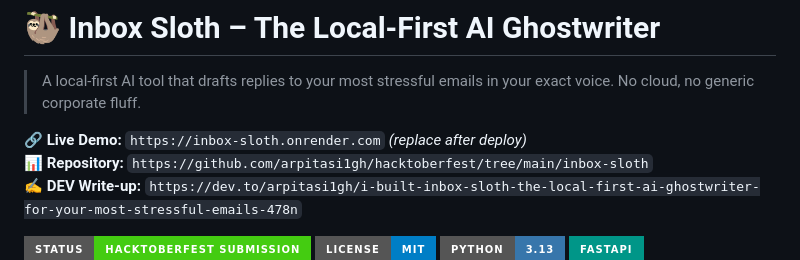
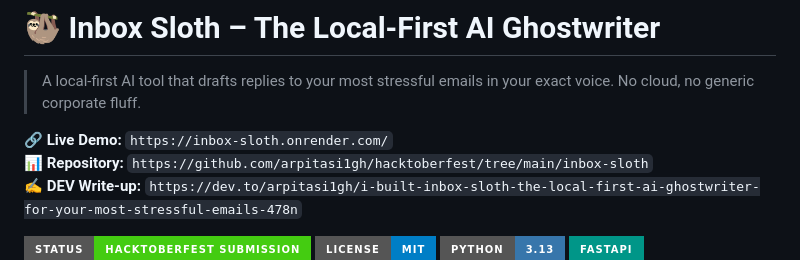
Before and after one commit to arpitasi1gh/hacktoberfest, a Markdown page: inbox-sloth/README.md, the part around one of its changes. GitHub-like rendering; badges without logos.

Commit message:
Revise README for Inbox Sloth project
Updated README.md with new content and formatting.

```diff
--- a/inbox-sloth/README.md
+++ b/inbox-sloth/README.md
@@ -2,7 +2,7 @@
 
 > A local-first AI tool that drafts replies to your most stressful emails in your exact voice. No cloud, no generic corporate fluff.
 
-🔗 **Live Demo:** `https://inbox-sloth.onrender.com` _(replace after deploy)_
+🔗 **Live Demo:** `https://inbox-sloth.onrender.com/`
 📊 **Repository:** `https://github.com/arpitasi1gh/hacktoberfest/tree/main/inbox-sloth`
 ✍️ **DEV Write-up:** `https://dev.to/arpitasi1gh/i-built-inbox-sloth-the-local-first-ai-ghostwriter-for-your-most-stressful-emails-478n`
 
```
Also changed, not shown: other parts of inbox-sloth/README.md (+15 -0 lines).
